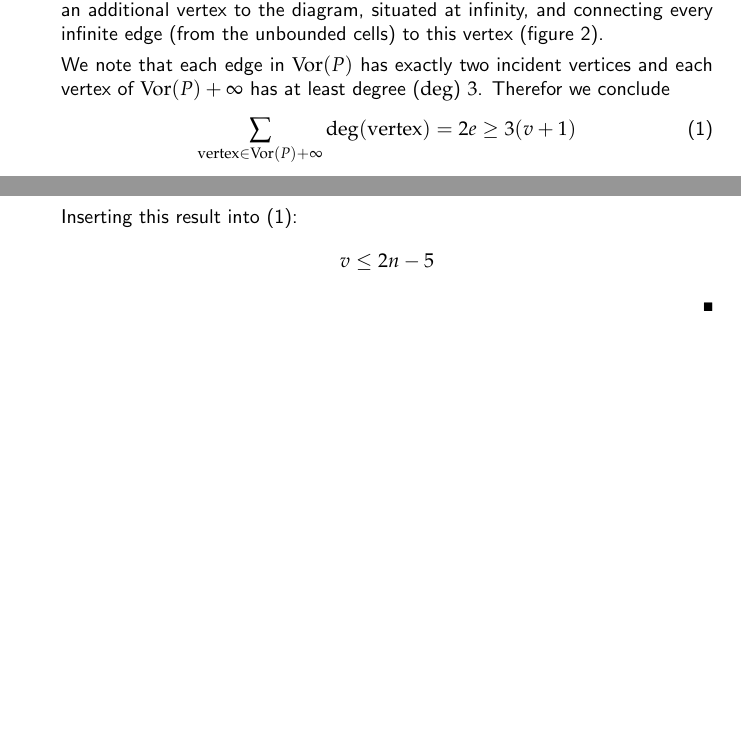
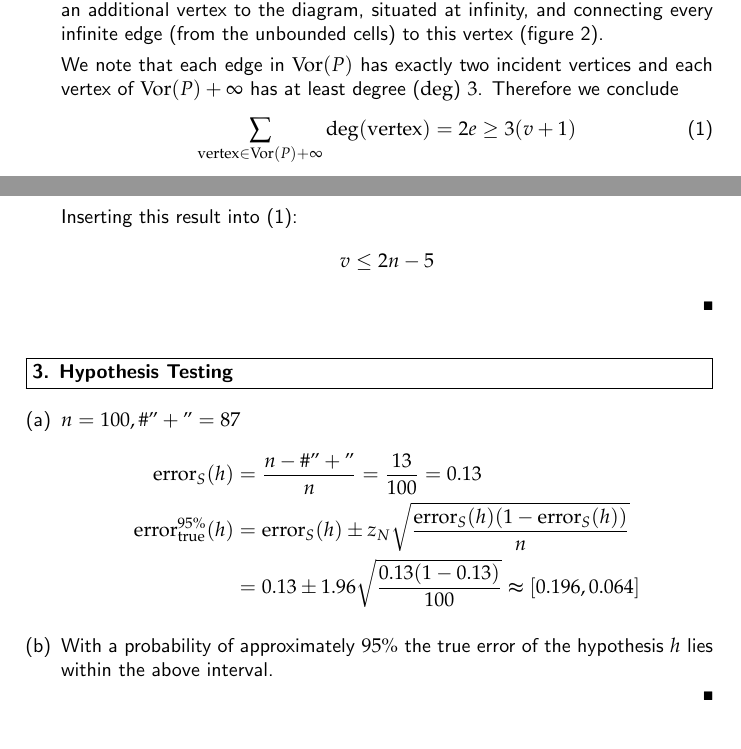
Before and after one commit to PatrickKaster/ILAS_sheet5, a LaTeX problem sheet (ILAS-solution-assignment-05-group6.tex): two parts of pages 1 and 2 of 2, joined at a grey line, cut so that both start at the same text, the shorter picture padded with empty space. The pictures show the PDF file ILAS-solution-assignment-05-group6.pdf that the author committed with the source.

Commit message:
3. added, please check

```diff
--- a/ILAS-solution-assignment-05-group6.tex
+++ b/ILAS-solution-assignment-05-group6.tex
@@ -76,12 +76,12 @@
 
 				\begin{figure}[h]
     			\centering
-    			\includegraphics[scale=0.3]{1b.pdf}
+    			\includegraphics[scale=0.4]{1b.pdf}
     			\caption{augmenting Voronoi diagram to planar graph}
     			\label{fig:VorGraph}
 				\end{figure}
 
-				We note that each edge in $ \Vor{P} $ has exactly two incident vertices and each vertex of $ \Vor{P}+\infty $ has at least degree (\textrm{deg}) $ 3 $. Therefor we conclude
+				We note that each edge in $ \Vor{P} $ has exactly two incident vertices and each vertex of $ \Vor{P}+\infty $ has at least degree (\textrm{deg}) $ 3 $. Therefore we conclude
 				\begin{align}
 					\sum_{\textrm{vertex} \in \Vor{P}+\infty} \textrm{deg}(\textrm{vertex})  = 2e \geq 3 (v + 1) \label{eq:1}
 				\end{align}
@@ -104,5 +104,21 @@
 
 		\end{solution}
 
+		\begin{problem}[3. Hypothesis Testing
+]		\end{problem}
+
+		\begin{solution}
+			\begin{enumerate}[(a)]
+				\item $n=100, \#"+"=87$
+				\begin{align*}
+					\textrm{error}_S(h) & = \frac{n-\#"+"}{n} = \frac{13}{100} = 0.13\\
+					\textrm{error}_{\textrm{true}}^{95\%}(h) & = \textrm{error}_S(h) \pm z_N \sqrt{\frac{\textrm{error}_S(h)(1-\textrm{error}_S(h))}{n}}\\
+															 & = 0.13 \pm 1.96 \sqrt{\frac{0.13(1-0.13)}{100}} \thickapprox [0.196, 0.064]
+				\end{align*}
+
+				\item With a probability of approximately $95\%$ the true error of the hypothesis $h$ lies within the above interval.
+			\end{enumerate}
+
+		\end{solution}
 
 	\end{document}
```
Also changed, not shown: ILAS-solution-assignment-05-group6.pdf.
